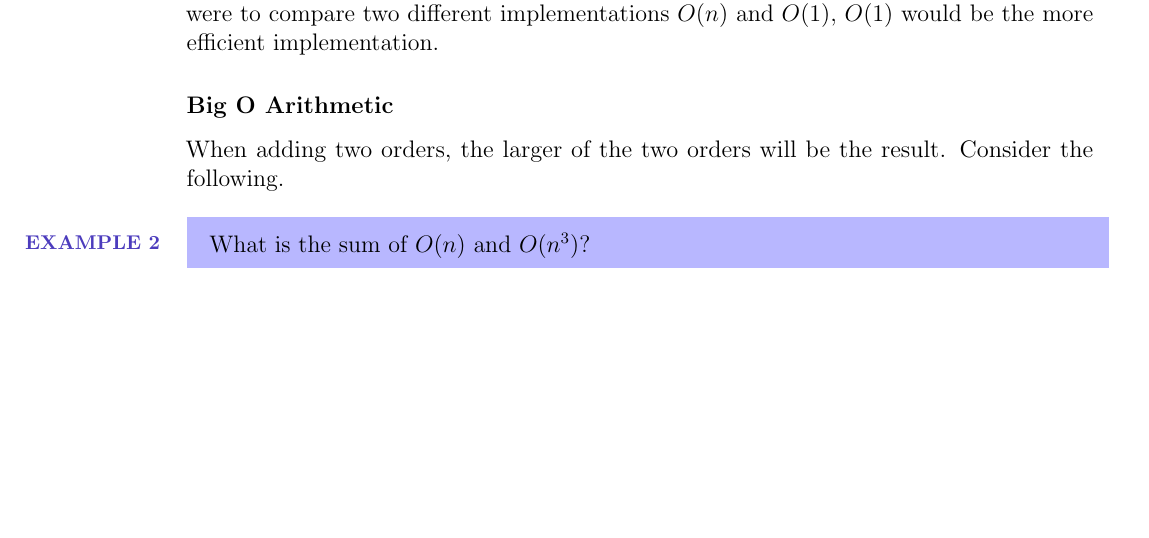
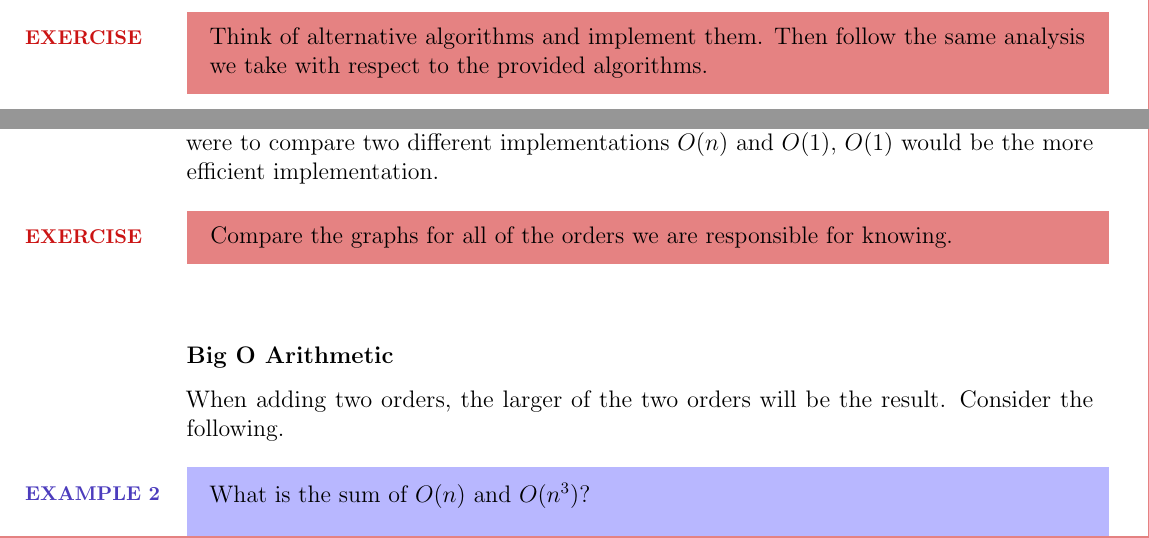
Before and after one commit to thejacobpollack/cs-136-review-notes, a LaTeX document (Source/Review Notes LaTeX.tex, which reads Source/Modules/module_06_show.tex): part of page 27 of 28 before the commit and two parts of pages 24 and 27 of 28 after it, the two joined at a grey line, cut at the place of the change, the shorter picture padded with empty space. Compiled offline with pdfLaTeX.

Commit message:
More exercises to module 06.

```diff
--- a/Source/Modules/module_06_show.tex
+++ b/Source/Modules/module_06_show.tex
@@ -61,6 +61,8 @@ The implementation of both algorithms is as follows.\\
 		[else (or (m2/node>? (bst-node-left abst) (- k (bst-node-key abst)))
 		          (m2/node>? (bst-node-right abst) (- k (bst-node-key abst))))]))
 \end{code}
+
+\exerbox{Think of alternative algorithms and implement them. Then follow the same analysis we take with respect to the provided algorithms.}
 
 \newpagesubsection{Efficiency}
 
@@ -149,7 +151,9 @@ Consider the following orders.
 Pay attention to the fact that the dominant term is the order.
 }
 
-To tie order into efficiency, the algorithm with the lowest order is the most efficient. If we were to compare two different implementations $O(n)$ and $O(1)$, $O(1)$ would be the more efficient implementation.
+To tie order into efficiency, the algorithm with the lowest order is the most efficient. If we were to compare two different implementations $O(n)$ and $O(1)$, $O(1)$ would be the more efficient implementation.\\
+
+\exerbox{Compare the graphs for all of the orders we are responsible for knowing.}
 
 \subsubsection*{Big O Arithmetic}
 
```
Also changed, not shown: PDF/Review Notes LaTeX.pdf, Source/Modules/module_06_show.tex (1 more changed lines).
